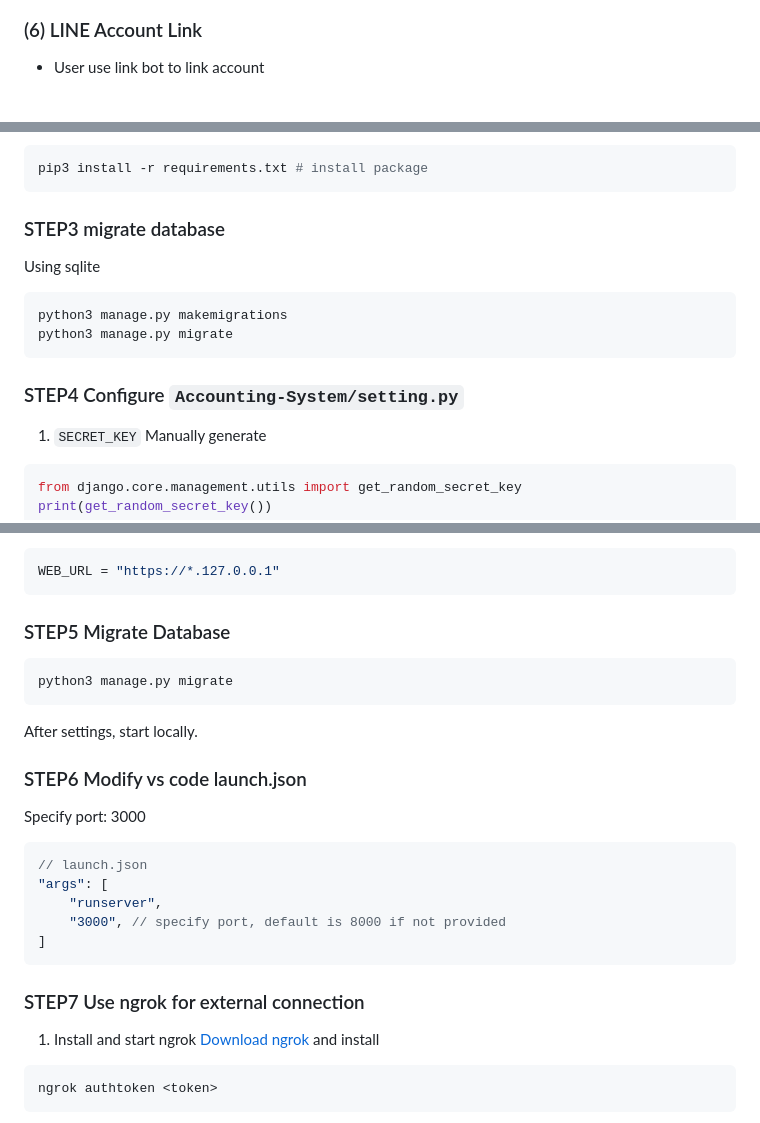
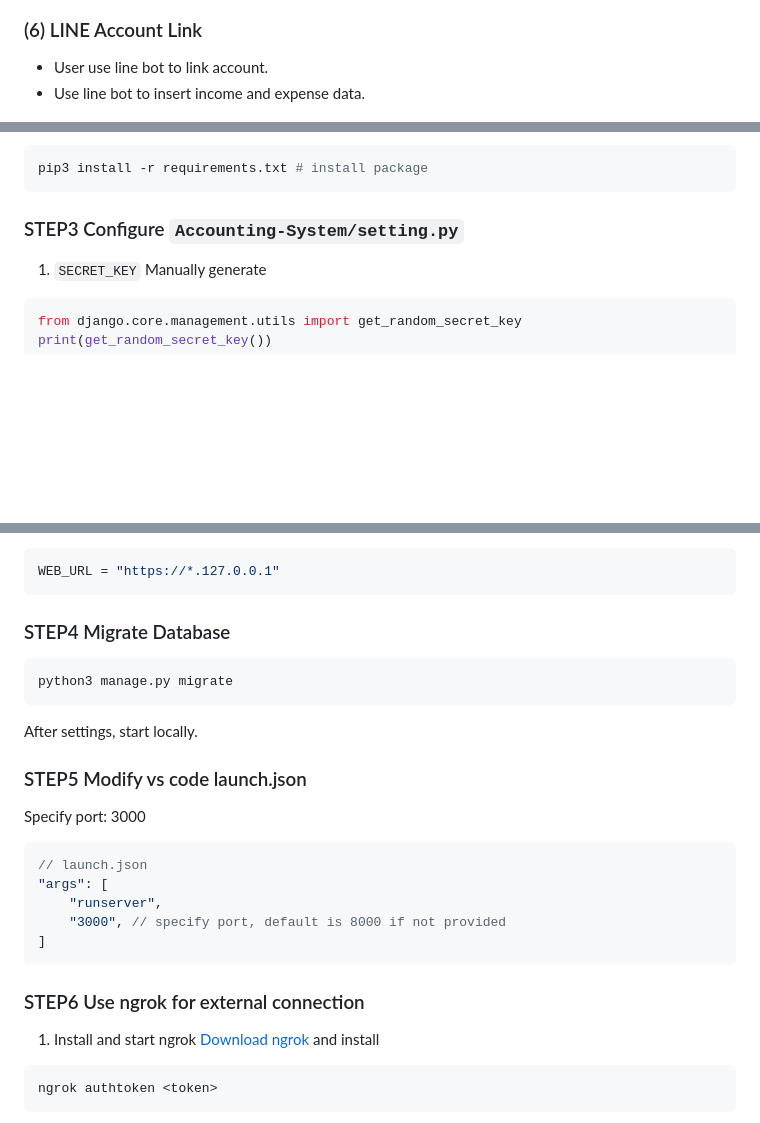
Before and after one commit to marukomaru777/Accounting-System, a Markdown page: README.md, 3 parts joined by grey strips. GitHub-like rendering; blank space fills up the shorter version.

Commit message:
[doc]README.md

````diff
--- a/README.md
+++ b/README.md
@@ -57,7 +57,8 @@ Add/Edit Data Form
 
 
 ### (6) LINE Account Link
-- User use link bot to link account
+- User use line bot to link account.
+- Use line bot to insert income and expense data.
 
 ![image](./readme_assets/link-1.png)
 ![image](./readme_assets/link-2.png)
@@ -91,14 +92,7 @@ install package
 pip3 install -r requirements.txt # install package
 ```
 
-### STEP3 migrate database
-Using sqlite
-```shell
-python3 manage.py makemigrations
-python3 manage.py migrate
-```
-
-### STEP4 Configure `Accounting-System/setting.py`
+### STEP3 Configure `Accounting-System/setting.py`
 1. `SECRET_KEY`
 Manually generate
 ```python
@@ -138,14 +132,14 @@ Set to localhost; update for domain change
 WEB_URL = "https://*.127.0.0.1"
 ```
 
-### STEP5 Migrate Database
+### STEP4 Migrate Database
 ```shell
 python3 manage.py migrate
 ```
 
 After settings, start locally.
 
-### STEP6 Modify vs code launch.json
+### STEP5 Modify vs code launch.json
 Specify port: 3000
 ```json
 // launch.json
@@ -155,7 +149,7 @@ Specify port: 3000
 ]
 ```
 
-### STEP7 Use ngrok for external connection
+### STEP6 Use ngrok for external connection
 1. Install and start ngrok
 [Download ngrok](https://ngrok.com/download) and install
 ```shell
````
